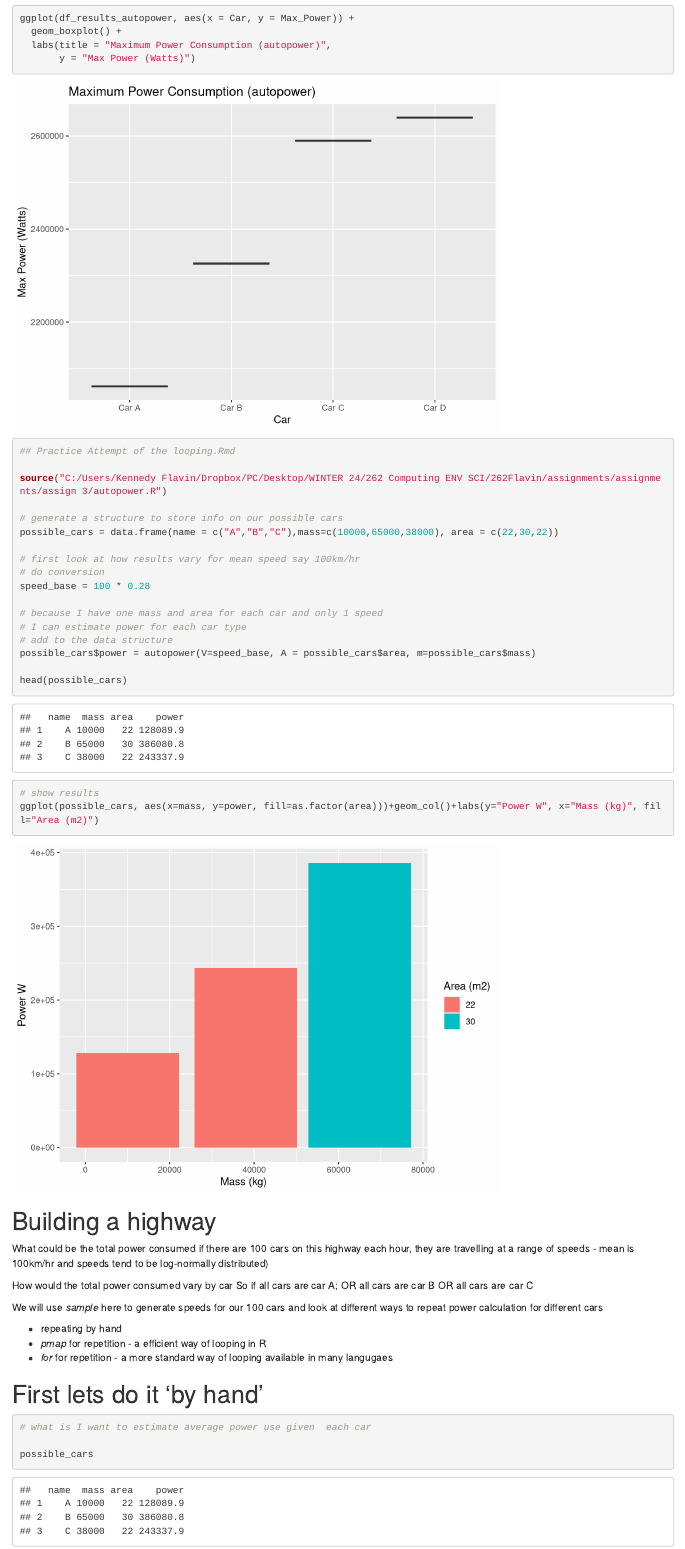
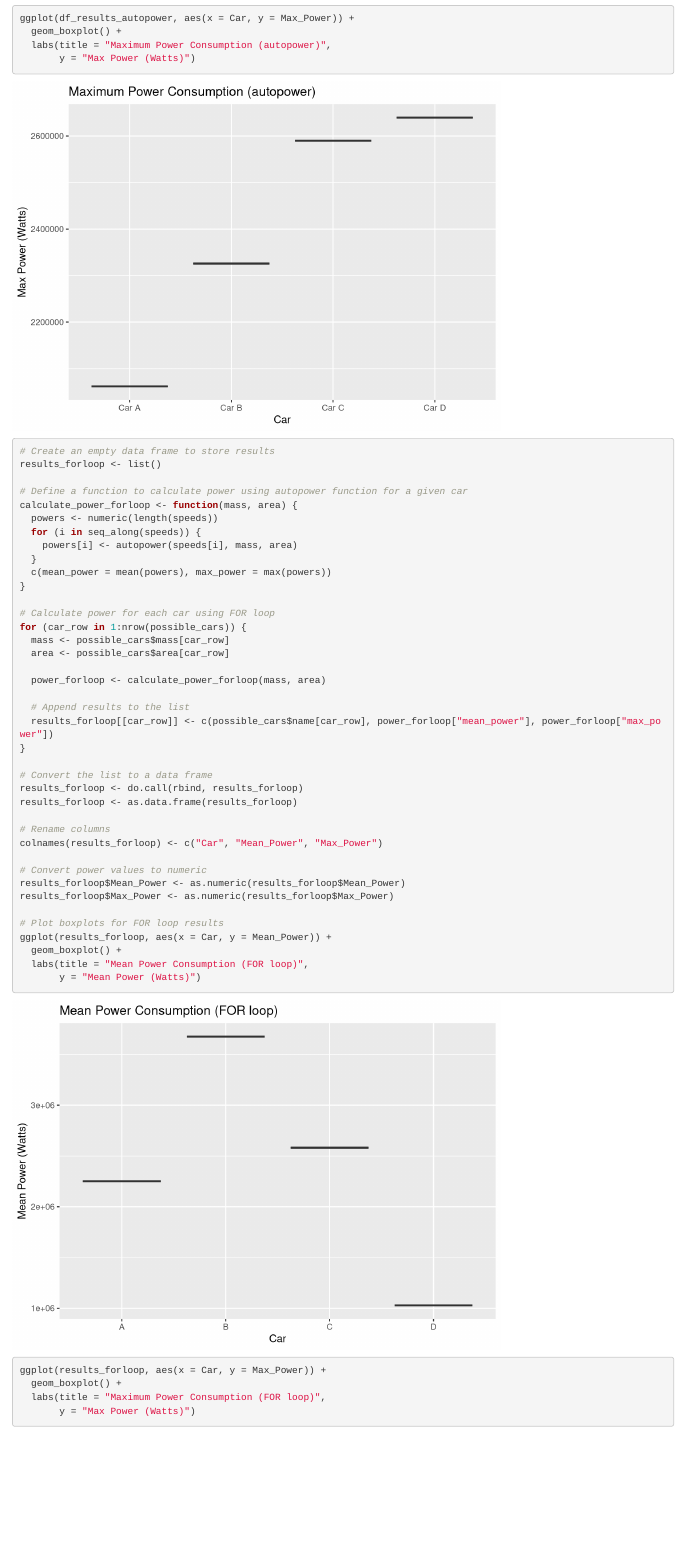
Before and after one commit to Kennyflava/262Flavin, an R Markdown document (assignments/assign 3/assign 3.Rmd): the page in a window 1100 px wide, from 3810 px down. Rendered offline with R 4.5, knitr and Pandoc, with nearby package versions.

Commit message:
attempt 2

````diff
--- a/assignments/assign 3/assign 3.Rmd
+++ b/assignments/assign 3/assign 3.Rmd
@@ -123,4 +123,48 @@ ggplot(df_results_autopower, aes(x = Car, y = Max_Power)) +
   labs(title = "Maximum Power Consumption (autopower)",
        y = "Max Power (Watts)")
 ```
+```{r}
+# Create an empty data frame to store results
+results_forloop <- list()
 
+# Define a function to calculate power using autopower function for a given car
+calculate_power_forloop <- function(mass, area) {
+  powers <- numeric(length(speeds))
+  for (i in seq_along(speeds)) {
+    powers[i] <- autopower(speeds[i], mass, area)
+  }
+  c(mean_power = mean(powers), max_power = max(powers))
+}
+
+# Calculate power for each car using FOR loop
+for (car_row in 1:nrow(possible_cars)) {
+  mass <- possible_cars$mass[car_row]
+  area <- possible_cars$area[car_row]
+
+  power_forloop <- calculate_power_forloop(mass, area)
+
+  # Append results to the list
+  results_forloop[[car_row]] <- c(possible_cars$name[car_row], power_forloop["mean_power"], power_forloop["max_power"])
+}
+
+# Convert the list to a data frame
+results_forloop <- do.call(rbind, results_forloop)
+results_forloop <- as.data.frame(results_forloop)
+
+# Rename columns
+colnames(results_forloop) <- c("Car", "Mean_Power", "Max_Power")
+
+# Convert power values to numeric
+results_forloop$Mean_Power <- as.numeric(results_forloop$Mean_Power)
+results_forloop$Max_Power <- as.numeric(results_forloop$Max_Power)
+
+# Plot boxplots for FOR loop results
+ggplot(results_forloop, aes(x = Car, y = Mean_Power)) +
+  geom_boxplot() +
+  labs(title = "Mean Power Consumption (FOR loop)",
+       y = "Mean Power (Watts)")
+
+ggplot(results_forloop, aes(x = Car, y = Max_Power)) +
+  geom_boxplot() +
+  labs(title = "Maximum Power Consumption (FOR loop)",
+       y = "Max Power (Watts)")
````
Also changed, not shown: assignments/assign 3/assign 3.Rmd (37 more changed lines).
